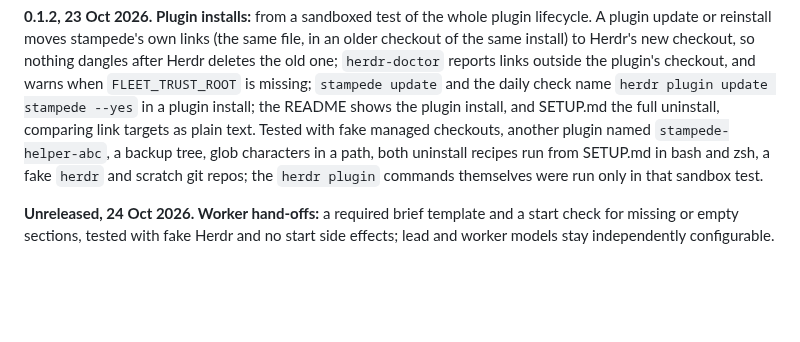
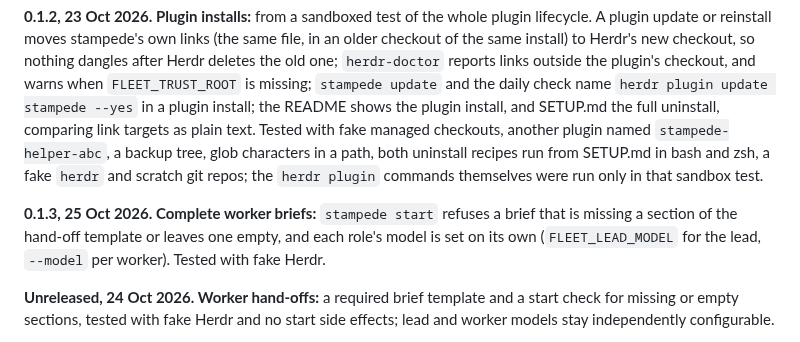
Before and after one commit to vib-z/stampede, a Markdown page: README.md, the part around the change. Rendered like a GitHub page; blank space fills up the shorter version.

Commit message:
README status: a 0.1.3 entry
One line for complete worker briefs and per-role models.

Co-Authored-By: Claude Opus 5.5 <noreply@anthropic.com>
Claude-Session: https://claude.ai/code/session_017RyBxyhTPBaGoLT8CYZnDR

```diff
--- a/README.md
+++ b/README.md
@@ -538,6 +538,8 @@ How to open an issue or a pull request: [CONTRIBUTING.md](CONTRIBUTING.md). The
 
 **0.1.2, 23 Oct 2026. Plugin installs:** from a sandboxed test of the whole plugin lifecycle. A plugin update or reinstall moves stampede's own links (the same file, in an older checkout of the same install) to Herdr's new checkout, so nothing dangles after Herdr deletes the old one; `herdr-doctor` reports links outside the plugin's checkout, and warns when `FLEET_TRUST_ROOT` is missing; `stampede update` and the daily check name `herdr plugin update stampede --yes` in a plugin install; the README shows the plugin install, and SETUP.md the full uninstall, comparing link targets as plain text. Tested with fake managed checkouts, another plugin named `stampede-helper-abc`, a backup tree, glob characters in a path, both uninstall recipes run from SETUP.md in bash and zsh, a fake `herdr` and scratch git repos; the `herdr plugin` commands themselves were run only in that sandbox test.
 
+**0.1.3, 25 Oct 2026. Complete worker briefs:** `stampede start` refuses a brief that is missing a section of the hand-off template or leaves one empty, and each role's model is set on its own (`FLEET_LEAD_MODEL` for the lead, `--model` per worker). Tested with fake Herdr.
+
 **Unreleased, 24 Oct 2026. Worker hand-offs:** a required brief template and a start check for missing or empty sections, tested with fake Herdr and no start side effects; lead and worker models stay independently configurable.
 
 **Site and brand, 22 Oct 2026:** the hero (PR #16), the brand kit (PR #20) and the landing page around the film (PR #3) are done. The site is live at https://vib-z.github.io/stampede/ and mirrored on Vercel at https://stampede-xi.vercel.app/.
```
